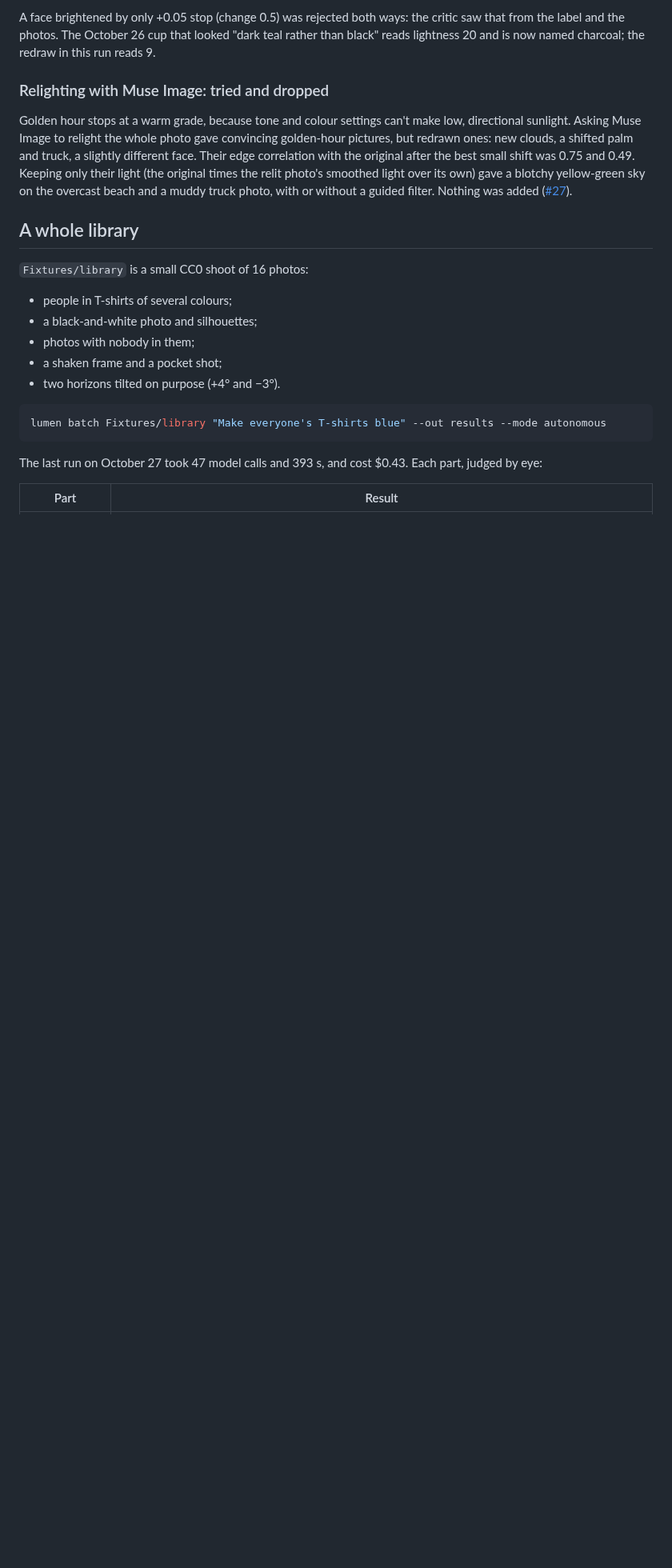
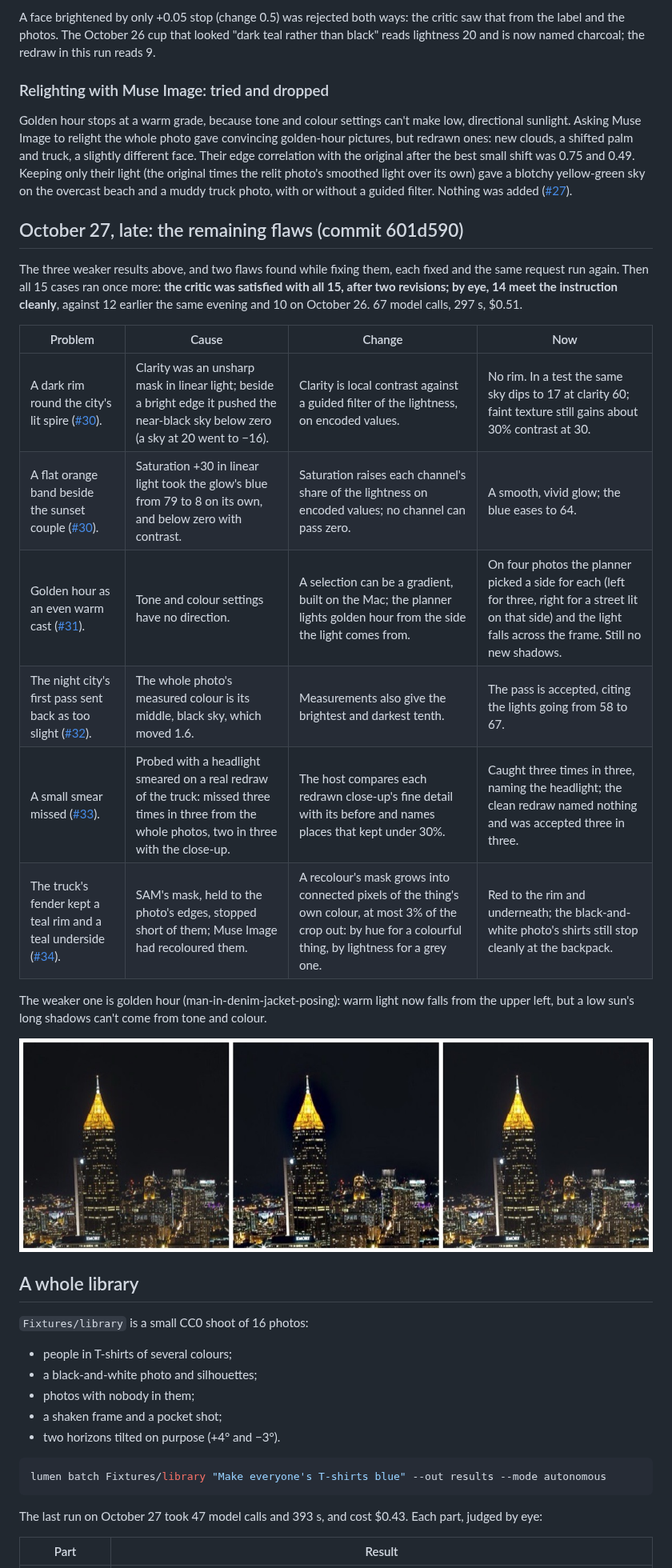
Before and after one commit to mikheilkuzmidi/lumen, a Markdown page: docs/evaluation.md, the part around the change. Shown at 80% size. GitHub-like rendering; pictures changed too: docs/images/eval/spire-close-up.jpg (added); blank space fills up the shorter version.

Commit message:
Record the late fixes and the final run: 14 of 15 met by eye
The spire's rim, the sunset's band, golden hour's direction, the night
city's measured change, a small smear and a fender's teal rim, each with
its cause, its change and the result of the same request run again; and
all 15 cases once more, with the critic satisfied on all and 14 meeting
the instruction by eye. The README says how a recolour reaches its rim
and how a smear is pointed out.

```diff
--- a/docs/evaluation.md
+++ b/docs/evaluation.md
@@ -124,6 +124,23 @@ A face brightened by only +0.05 stop (change 0.5) was rejected both ways: the cr
 
 Golden hour stops at a warm grade, because tone and colour settings can't make low, directional sunlight. Asking Muse Image to relight the whole photo gave convincing golden-hour pictures, but redrawn ones: new clouds, a shifted palm and truck, a slightly different face. Their edge correlation with the original after the best small shift was 0.75 and 0.49. Keeping only their light (the original times the relit photo's smoothed light over its own) gave a blotchy yellow-green sky on the overcast beach and a muddy truck photo, with or without a guided filter. Nothing was added ([#27](https://github.com/mikheilkuzmidi/lumen/issues/27)).
 
+## October 27, late: the remaining flaws (commit 601d590)
+
+The three weaker results above, and two flaws found while fixing them, each fixed and the same request run again. Then all 15 cases ran once more: **the critic was satisfied with all 15, after two revisions; by eye, 14 meet the instruction cleanly**, against 12 earlier the same evening and 10 on October 26. 67 model calls, 297 s, $0.51.
+
+| Problem | Cause | Change | Now |
+| --- | --- | --- | --- |
+| A dark rim round the city's lit spire ([#30](https://github.com/mikheilkuzmidi/lumen/issues/30)). | Clarity was an unsharp mask in linear light; beside a bright edge it pushed the near-black sky below zero (a sky at 20 went to −16). | Clarity is local contrast against a guided filter of the lightness, on encoded values. | No rim. In a test the same sky dips to 17 at clarity 60; faint texture still gains about 30% contrast at 30. |
+| A flat orange band beside the sunset couple ([#30](https://github.com/mikheilkuzmidi/lumen/issues/30)). | Saturation +30 in linear light took the glow's blue from 79 to 8 on its own, and below zero with contrast. | Saturation raises each channel's share of the lightness on encoded values; no channel can pass zero. | A smooth, vivid glow; the blue eases to 64. |
+| Golden hour as an even warm cast ([#31](https://github.com/mikheilkuzmidi/lumen/issues/31)). | Tone and colour settings have no direction. | A selection can be a gradient, built on the Mac; the planner lights golden hour from the side the light comes from. | On four photos the planner picked a side for each (left for three, right for a street lit on that side) and the light falls across the frame. Still no new shadows. |
+| The night city's first pass sent back as too slight ([#32](https://github.com/mikheilkuzmidi/lumen/issues/32)). | The whole photo's measured colour is its middle, black sky, which moved 1.6. | Measurements also give the brightest and darkest tenth. | The pass is accepted, citing the lights going from 58 to 67. |
+| A small smear missed ([#33](https://github.com/mikheilkuzmidi/lumen/issues/33)). | Probed with a headlight smeared on a real redraw of the truck: missed three times in three from the whole photos, two in three with the close-up. | The host compares each redrawn close-up's fine detail with its before and names places that kept under 30%. | Caught three times in three, naming the headlight; the clean redraw named nothing and was accepted three in three. |
+| The truck's fender kept a teal rim and a teal underside ([#34](https://github.com/mikheilkuzmidi/lumen/issues/34)). | SAM's mask, held to the photo's edges, stopped short of them; Muse Image had recoloured them. | A recolour's mask grows into connected pixels of the thing's own colour, at most 3% of the crop out: by hue for a colourful thing, by lightness for a grey one. | Red to the rim and underneath; the black-and-white photo's shirts still stop cleanly at the backpack. |
+
+The weaker one is golden hour (man-in-denim-jacket-posing): warm light now falls from the upper left, but a low sun's long shadows can't come from tone and colour.
+
+![The city's spire before, with the rim, and now](images/eval/spire-close-up.jpg)
+
 ## A whole library
 `Fixtures/library` is a small CC0 shoot of 16 photos:
 
```
Also changed, not shown: README.md (+2 -1 lines).
